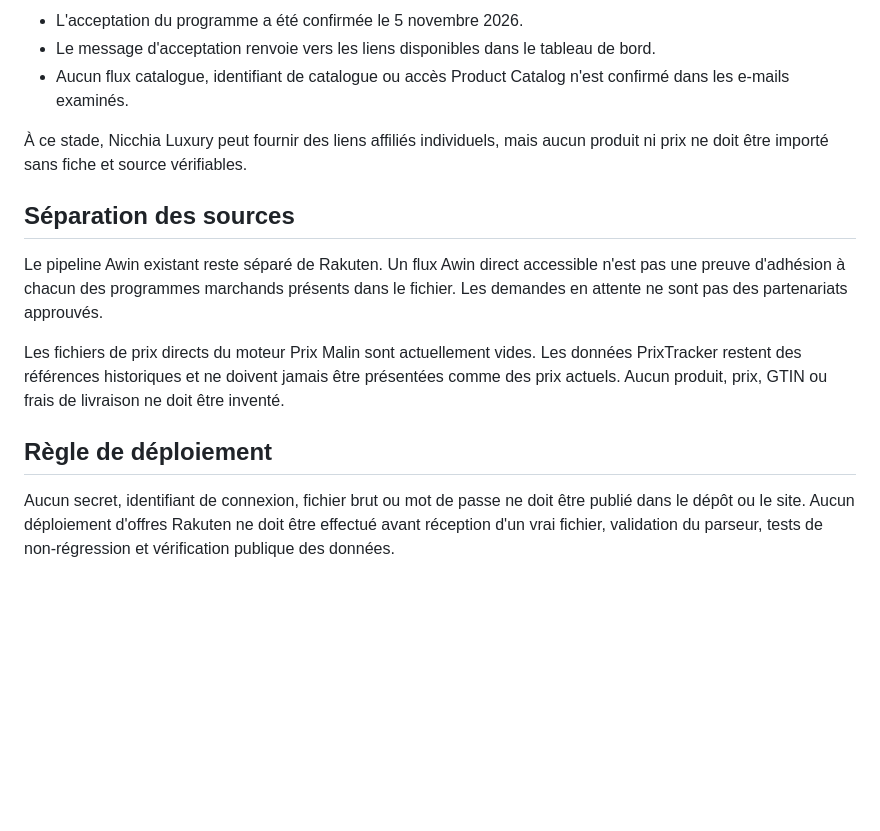
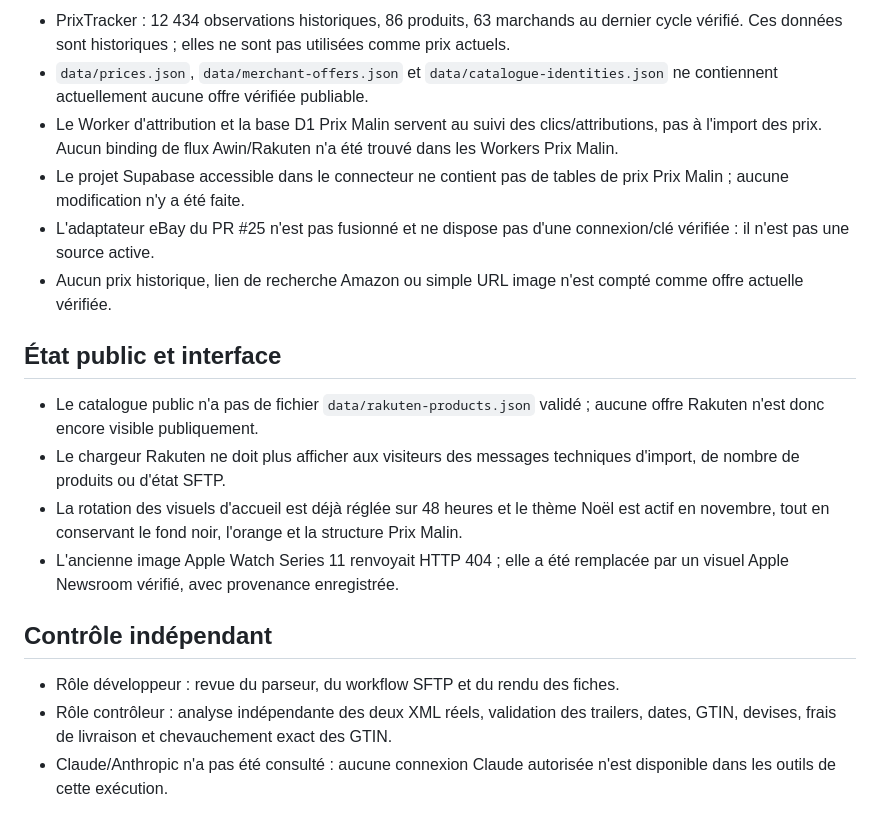
Before and after one commit to chokoofficiel69-gif/Prixbasmalin, a Markdown page: docs/rakuten-partners-status-2026-11-05.md, the part around one of its changes. GitHub-like rendering; blank space fills up the shorter version.

```diff
--- a/docs/rakuten-partners-status-2026-11-05.md
+++ b/docs/rakuten-partners-status-2026-11-05.md
@@ -41,16 +51,20 @@ Aucun prix ne doit être publié sans source, date, devise, variante exacte et f
 
-- L'acceptation du programme a été confirmée le 5 novembre 2026.
-- Le message d'acceptation renvoie vers les liens disponibles dans le tableau de bord.
-- Aucun flux catalogue, identifiant de catalogue ou accès Product Catalog n'est confirmé dans les e-mails examinés.
+- PrixTracker : 12 434 observations historiques, 86 produits, 63 marchands au dernier cycle vérifié. Ces données sont historiques ; elles ne sont pas utilisées comme prix actuels.
+- `data/prices.json`, `data/merchant-offers.json` et `data/catalogue-identities.json` ne contiennent actuellement aucune offre vérifiée publiable.
+- Le Worker d'attribution et la base D1 Prix Malin servent au suivi des clics/attributions, pas à l'import des prix. Aucun binding de flux Awin/Rakuten n'a été trouvé dans les Workers Prix Malin.
+- Le projet Supabase accessible dans le connecteur ne contient pas de tables de prix Prix Malin ; aucune modification n'y a été faite.
+- L'adaptateur eBay du PR #25 n'est pas fusionné et ne dispose pas d'une connexion/clé vérifiée : il n'est pas une source active.
+- Aucun prix historique, lien de recherche Amazon ou simple URL image n'est compté comme offre actuelle vérifiée.
 
-À ce stade, Nicchia Luxury peut fournir des liens affiliés individuels, mais aucun produit ni prix ne doit être importé sans fiche et source vérifiables.
+## État public et interface
 
-## Séparation des sources
+- Le catalogue public n'a pas de fichier `data/rakuten-products.json` validé ; aucune offre Rakuten n'est donc encore visible publiquement.
+- Le chargeur Rakuten ne doit plus afficher aux visiteurs des messages techniques d'import, de nombre de produits ou d'état SFTP.
+- La rotation des visuels d'accueil est déjà réglée sur 48 heures et le thème Noël est actif en novembre, tout en conservant le fond noir, l'orange et la structure Prix Malin.
+- L'ancienne image Apple Watch Series 11 renvoyait HTTP 404 ; elle a été remplacée par un visuel Apple Newsroom vérifié, avec provenance enregistrée.
 
-Le pipeline Awin existant reste séparé de Rakuten. Un flux Awin direct accessible n'est pas une preuve d'adhésion à chacun des programmes marchands présents dans le fichier. Les demandes en attente ne sont pas des partenariats approuvés.
+## Contrôle indépendant
 
-Les fichiers de prix directs du moteur Prix Malin sont actuellement vides. Les données PrixTracker restent des références historiques et ne doivent jamais être présentées comme des prix actuels. Aucun produit, prix, GTIN ou frais de livraison ne doit être inventé.
-
-## Règle de déploiement
-
-Aucun secret, identifiant de connexion, fichier brut ou mot de passe ne doit être publié dans le dépôt ou le site. Aucun déploiement d'offres Rakuten ne doit être effectué avant réception d'un vrai fichier, validation du parseur, tests de non-régression et vérification publique des données.
+- Rôle développeur : revue du parseur, du workflow SFTP et du rendu des fiches.
+- Rôle contrôleur : analyse indépendante des deux XML réels, validation des trailers, dates, GTIN, devises, frais de livraison et chevauchement exact des GTIN.
+- Claude/Anthropic n'a pas été consulté : aucune connexion Claude autorisée n'est disponible dans les outils de cette exécution.
```
Also changed, not shown: other parts of docs/rakuten-partners-status-2026-11-05.md (+38 -28 lines).
